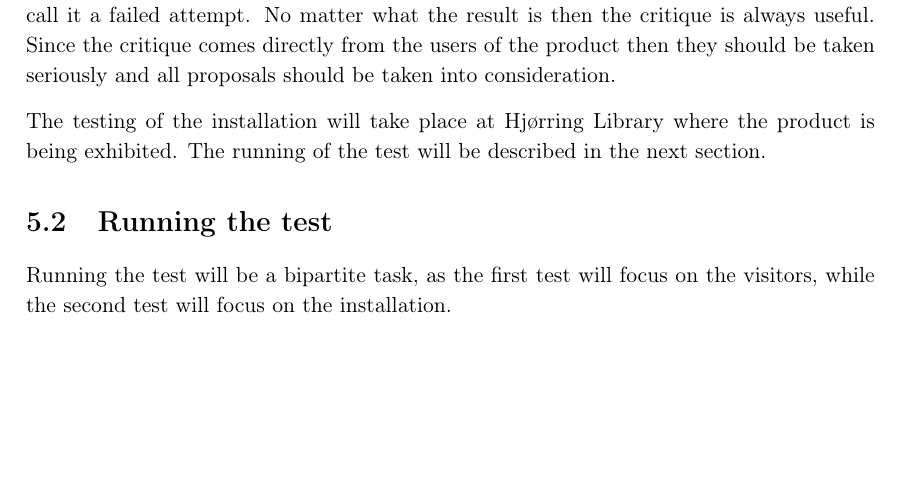
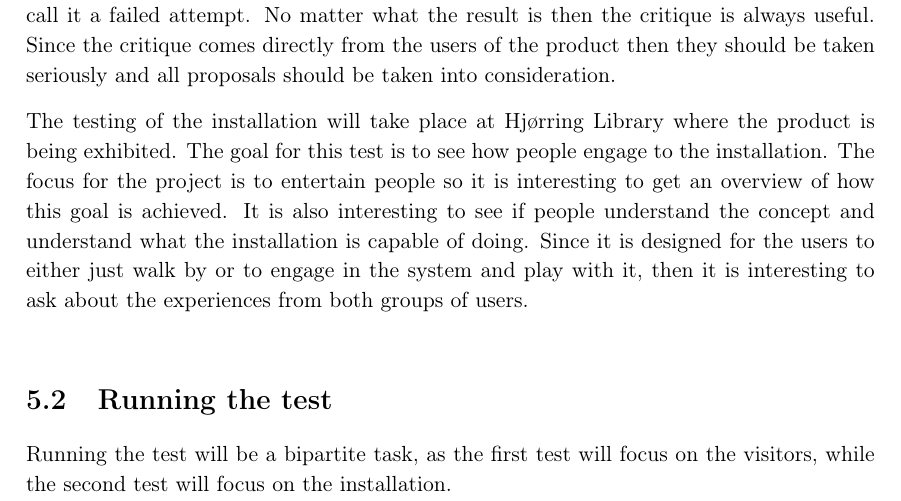
Before and after one commit to Wikzo/MagicCanvas_MedialogyP3_2012, a LaTeX thesis (Report/master.tex, which reads Report/testing.tex): part of page 49 of 55, cut so that both start at the same text, the shorter picture padded with empty space. Compiled offline with pdfLaTeX.

Commit message:
Joe commit

```diff
--- a/Report/testing.tex
+++ b/Report/testing.tex
@@ -3,7 +3,7 @@
 Testing is an important part of the project. It is a great opportunity to get an impression of how the users experience the product. It is specially important because the users might be able to find problems that it is hard to find as creator of a product. \\
 The test can give different results, but no results is more correct than others. Maybe the users like the project and it is a success. Maybe there are small errors that the users would like to be changed. It is also possible that the users do not like the project at all, and call it a failed attempt. No matter what the result is then the critique is always useful. Since the critique comes directly from the users of the product then they should be taken seriously and all proposals should be taken into consideration.
 
-The testing of the installation will take place at Hj{\o}rring Library where the product is being exhibited. The running of the test will be described in the next section.
+The testing of the installation will take place at Hj{\o}rring Library where the product is being exhibited. The goal for this test is to see how people engage to the installation. The focus for the project is to entertain people so it is interesting to get an overview of how this goal is achieved. It is also interesting to see if people understand the concept and understand what the installation is capable of doing. Since it is designed for the users to either just walk by or to engage in the system and play with it, then it is interesting to ask about the experiences from both groups of users. \\
 
 \section{Running the test}
 Running the test will be a bipartite task, as the first test will focus on the visitors, while the second test will focus on the installation.\\
```
